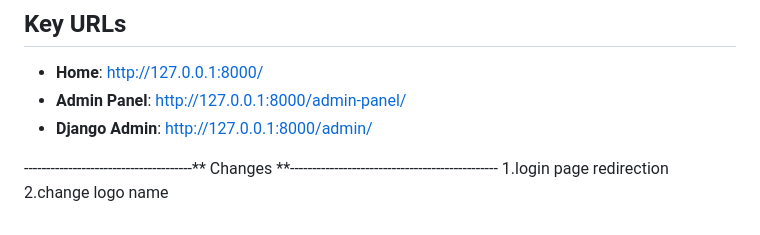
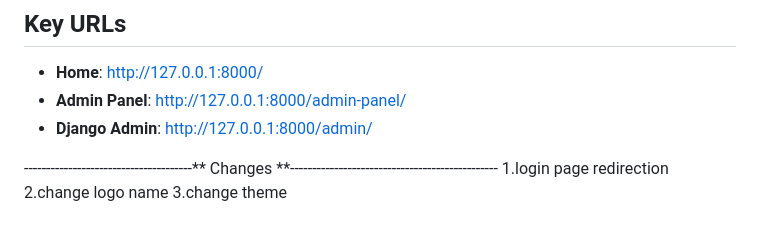
Before and after one commit to aryanpawar4912/onionPulse, a Markdown page: README.md, the part around the change. Rendered like a GitHub page.

Commit message:
Theme Changes-add

```diff
--- a/README.md
+++ b/README.md
@@ -419,3 +419,4 @@ python manage.py runserver
 --------------------------------------** Changes **-----------------------------------------------
 1.login page redirection
 2.change logo name
+3.change theme
```
